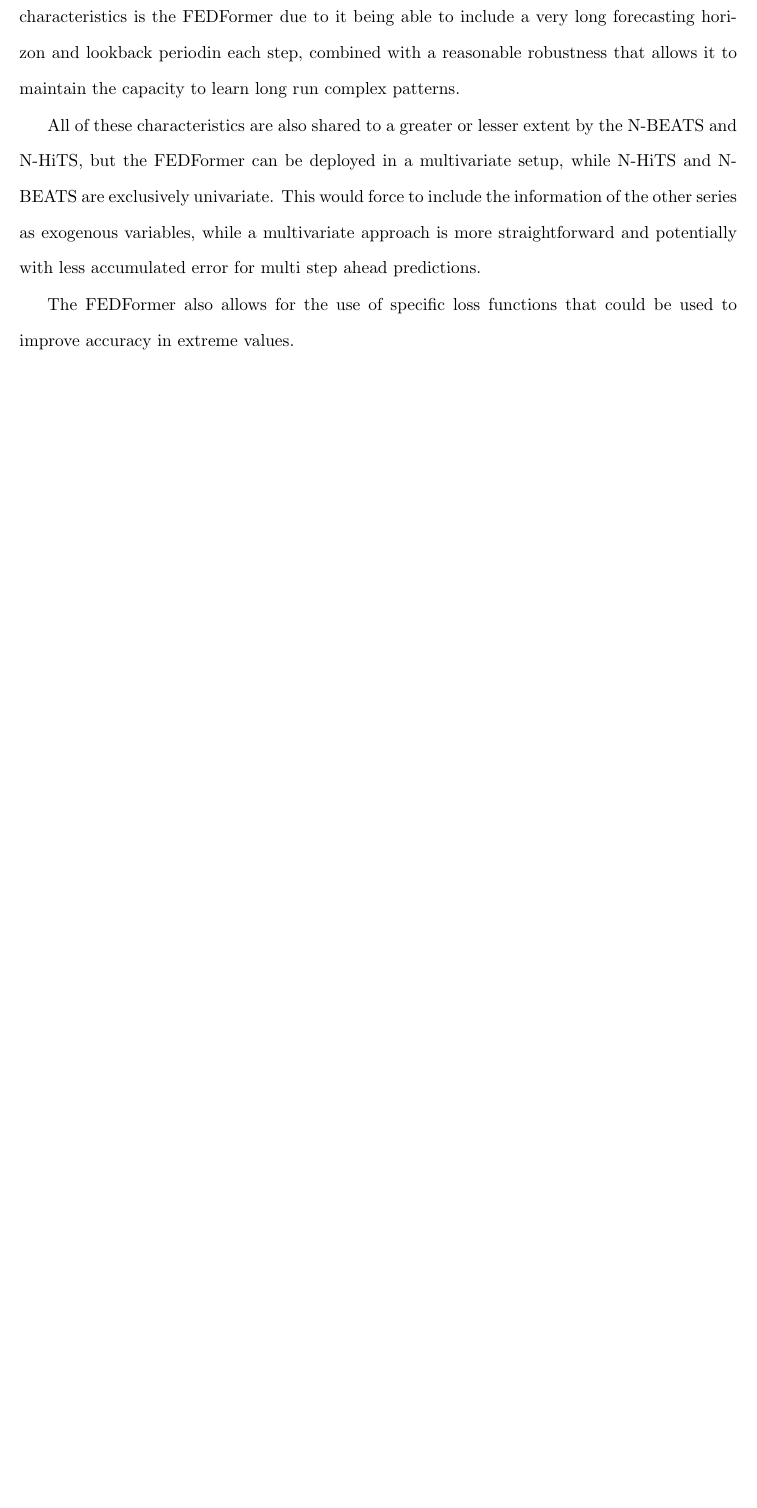
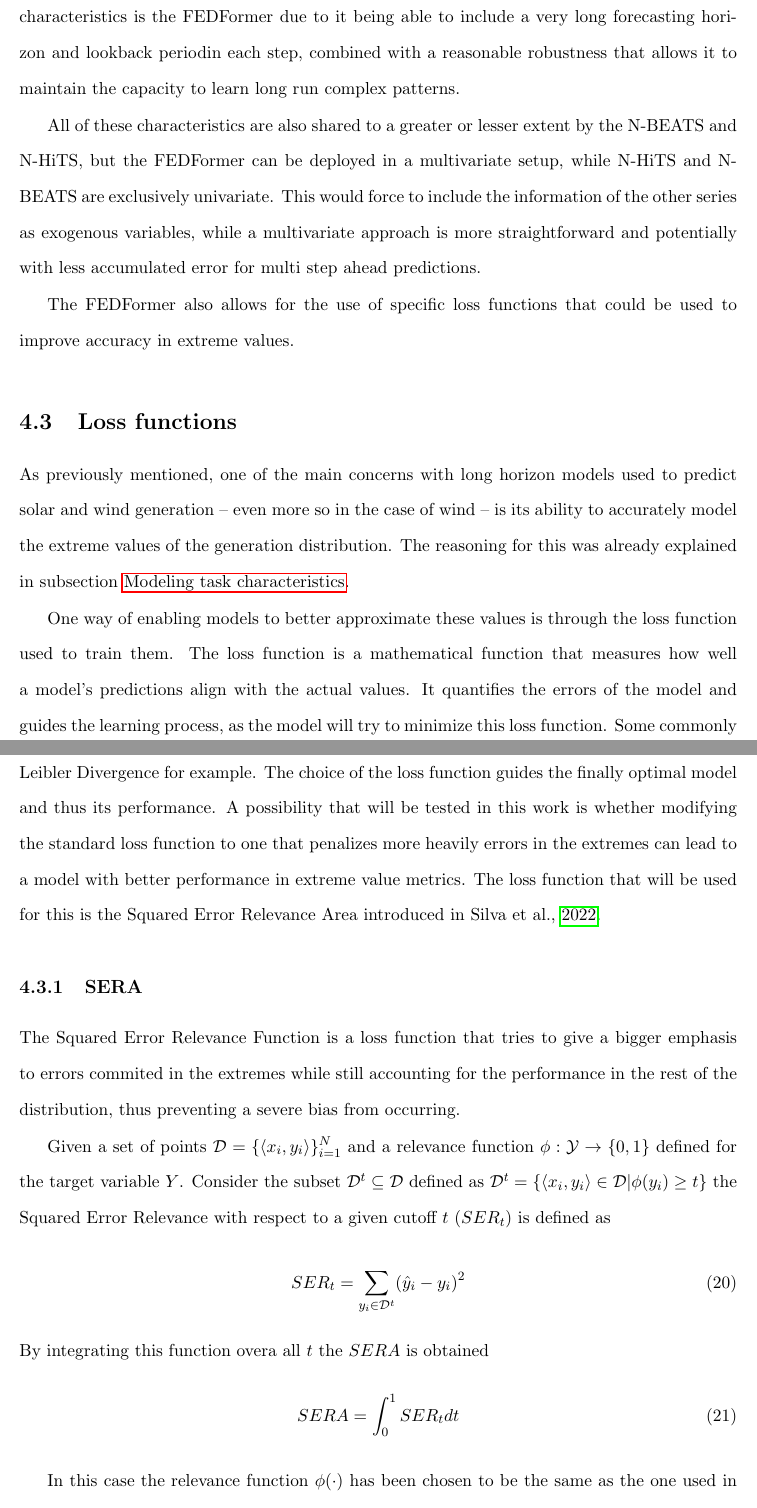
Before and after one commit to fcelya/solar-wind-generation, a LaTeX paper (tfm-escrito/main.tex, which reads tfm-escrito/sections/methodology.tex): part of page 42 of 55 before the commit and two parts of pages 42 and 43 of 55 after it, the two joined at a grey line, cut so that both start at the same text, the shorter picture padded with empty space. Compiled offline with pdfLaTeX.

Commit message:
Started explaining sera and added some results

```diff
--- a/tfm-escrito/sections/methodology.tex
+++ b/tfm-escrito/sections/methodology.tex
@@ -194,6 +197,25 @@ All of these characteristics are also shared to a greater or lesser extent by th
 
 The FEDFormer also allows for the use of specific loss functions that could be used to improve accuracy in extreme values.
 % Roughly it can be seen how the different models can be placed along a complexity axis, from the classical statistical ones being the most simple and the transformer based ones being the most complex. In this complexity axis one can find high interpretability, robustness to overfitting, efficiency and ease of training and prediction on the simple end and capability to learn complex long run patterns, predict multiple steps ahead in one run
+
+\subsection{Loss functions}
+\label{s:loss-functions}
+As previously mentioned, one of the main concerns with long horizon models used to predict solar and wind generation -- even more so in the case of wind -- is its ability to accurately model the extreme values of the generation distribution. The reasoning for this was already explained in  subsection \nameref{s:modeling-task-characteristics}.
+
+One way of enabling models to better approximate these values is through the loss function used to train them. The loss function is a mathematical function that measures how well a model's predictions align with the actual values. It quantifies the errors of the model and guides the learning process, as the model will try to minimize this loss function. Some commonly used loss functions are the Root Mean Squared Error, the Mean Absolute Error or the Kullback-Leibler Divergence for example. The choice of the loss function guides the finally optimal model and thus its performance. A possibility that will be tested in this work is whether modifying the standard loss function to one that penalizes more heavily errors in the extremes can lead to a model with better performance in extreme value metrics. The loss function that will be used for this is the Squared Error Relevance Area introduced in \cite{silva_ribeiro_moniz_2022}.
+\subsubsection{SERA}
+The Squared Error Relevance Function is a loss function that tries to give a bigger emphasis to errors commited in the extremes while still accounting for the performance in the rest of the distribution, thus preventing a severe bias from occurring.
+
+Given a set of points $\mathcal{D}=\{\langle x_i,y_i\rangle\}^N_{i=1}$ and a relevance function $\phi :\mathcal{Y} \rightarrow \{0,1\}$ defined for the target variable $Y$. Consider the subset $\mathcal{D}^t\subseteq \mathcal{D}$ defined as $\mathcal{D}^t=\{\langle x_i, y_i\rangle \in \mathcal{D} | \phi(y_i)\geq t\}$ the Squared Error Relevance with respect to a given cutoff $t$ $(SER_t)$ is defined as
+\begin{equation}
+    SER_t=\sum_{y_i \in \mathcal{D}^t}(\hat{y}_i-y_i)^2
+\end{equation}
+By integrating this function overa all $t$ the $SERA$ is obtained
+\begin{equation}
+    SERA=\int_0^1 SER_t dt
+\end{equation}
+
+In this case the relevance function $\phi(\cdot)$ has been chosen to be the same as the one used in the referenced paper. It is an interpolation
 \subsection{Evaluation metrics}
 \label{s:evaluation-metrics}
 \textcolor{red}{REWRITE METRICS AFTER IMPLEMENTATION WHERE NECESSARY}
```
Also changed, not shown: tfm-escrito/bibliography.bib (+8 -0 lines), tfm-escrito/main.pdf, tfm-escrito/sections/methodology.tex (3 more changed lines), 3 other files.
